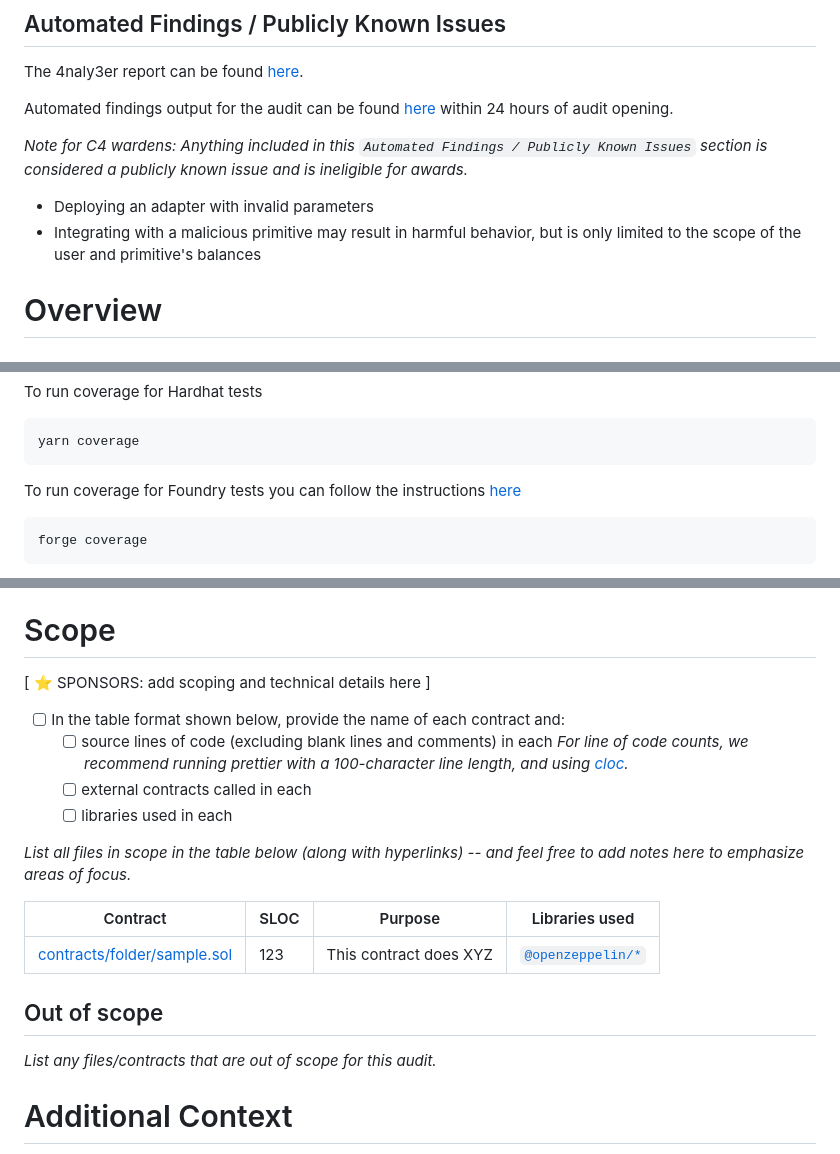
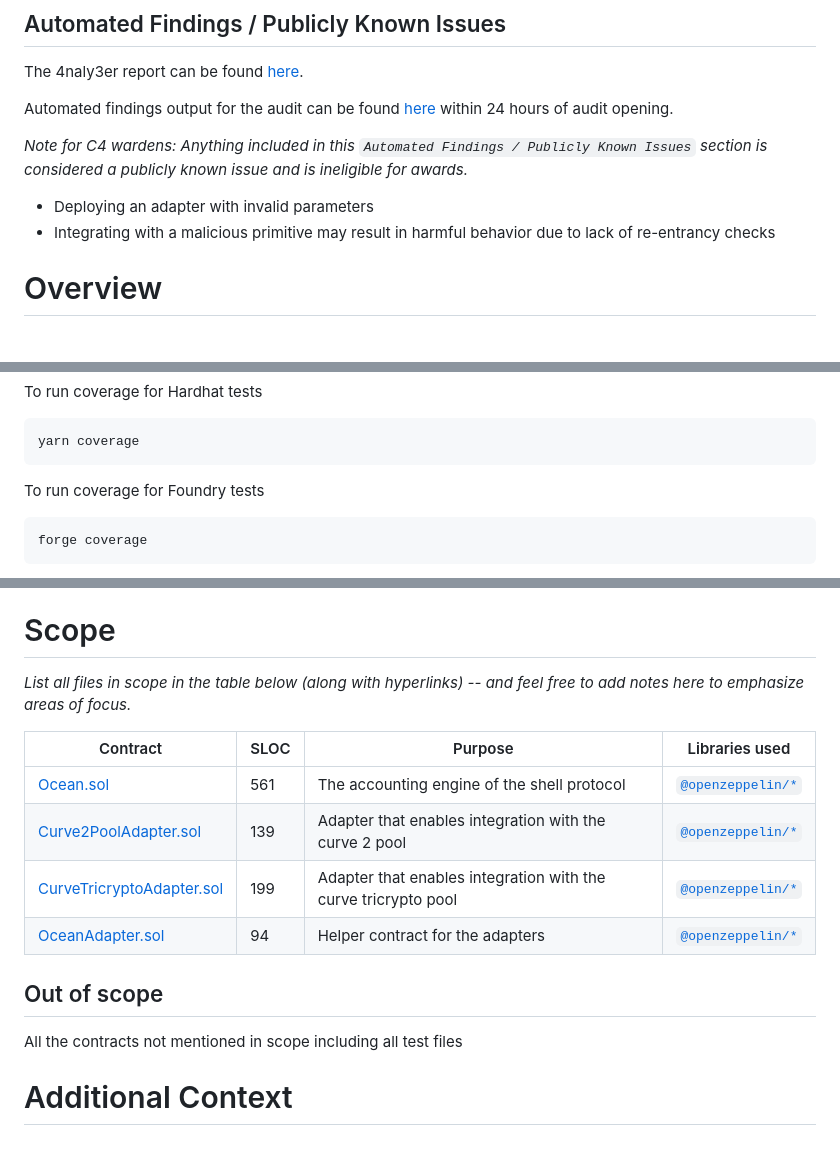
Before and after one commit to code-423n4/2023-11-shellprotocol, a Markdown page: README.md, 3 parts joined by grey strips. Rendered like a GitHub page.

Commit message:
docs: add scoping details

````diff
--- a/README.md
+++ b/README.md
@@ -53,7 +53,7 @@ Automated findings output for the audit can be found [here](https://github.com/c
 _Note for C4 wardens: Anything included in this `Automated Findings / Publicly Known Issues` section is considered a publicly known issue and is ineligible for awards._
 
 * Deploying an adapter with invalid parameters
-* Integrating with a malicious primitive may result in harmful behavior, but is only limited to the scope of the user and primitive's balances
+* Integrating with a malicious primitive may result in harmful behavior due to lack of re-entrancy checks
 
 
 # Overview
@@ -137,7 +137,7 @@ To run coverage for Hardhat tests
 yarn coverage
 ```
 
-To run coverage for Foundry tests you can follow the instructions [here](https://mirror.xyz/devanon.eth/RrDvKPnlD-pmpuW7hQeR5wWdVjklrpOgPCOA-PJkWFU)
+To run coverage for Foundry tests
 ```shell
 forge coverage
 ```
@@ -157,22 +157,18 @@ For coverage for the [Adapter Contracts](/src/adapters/OceanAdapter.sol), run `f
 
 # Scope
 
-[ ⭐️ SPONSORS: add scoping and technical details here ]
-
-- [ ] In the table format shown below, provide the name of each contract and:
-  - [ ] source lines of code (excluding blank lines and comments) in each *For line of code counts, we recommend running prettier with a 100-character line length, and using [cloc](https://github.com/AlDanial/cloc).*
-  - [ ] external contracts called in each
-  - [ ] libraries used in each
-
 *List all files in scope in the table below (along with hyperlinks) -- and feel free to add notes here to emphasize areas of focus.*
 
 | Contract | SLOC | Purpose | Libraries used |
 | ----------- | ----------- | ----------- | ----------- |
-| [contracts/folder/sample.sol](https://github.com/code-423n4/repo-name/blob/contracts/folder/sample.sol) | 123 | This contract does XYZ | [`@openzeppelin/*`](https://openzeppelin.com/contracts/) |
+| [Ocean.sol](/src/Ocean/Ocean.sol) | 561 | The accounting engine of the shell protocol | [`@openzeppelin/*`](https://openzeppelin.com/contracts/) |
+| [Curve2PoolAdapter.sol](/src/adapters/Curve2PoolAdapter.sol) | 139 | Adapter that enables integration with the curve 2 pool | [`@openzeppelin/*`](https://openzeppelin.com/contracts/) |
+| [CurveTricryptoAdapter.sol](/src/adapters/CurveTricryptoAdapter.sol) | 199 | Adapter that enables integration with the curve tricrypto pool | [`@openzeppelin/*`](https://openzeppelin.com/contracts/) |
+| [OceanAdapter.sol](/src/adapters/OceanAdapter.sol) | 94 | Helper contract for the adapters | [`@openzeppelin/*`](https://openzeppelin.com/contracts/) |
 
 ## Out of scope
 
-*List any files/contracts that are out of scope for this audit.*
+All the contracts not mentioned in scope including all test files
 
 # Additional Context
 
````
Also changed, not shown: other parts of README.md (+1 -4 lines).
